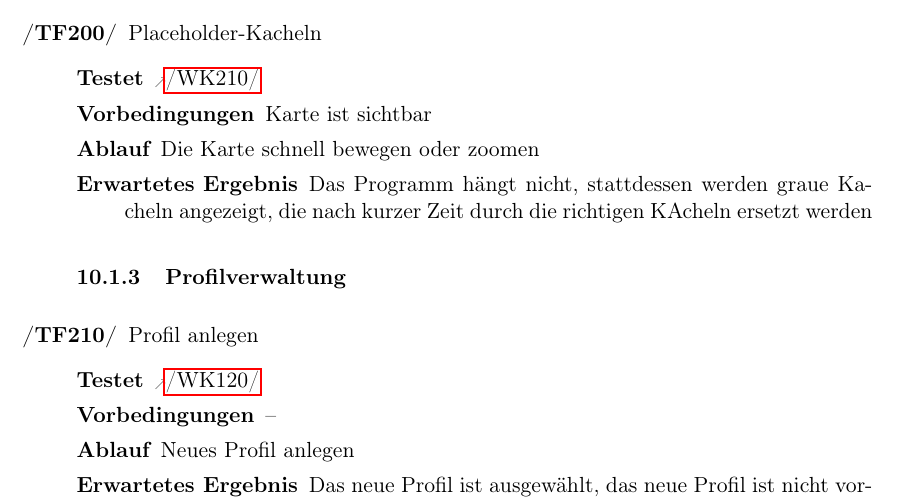
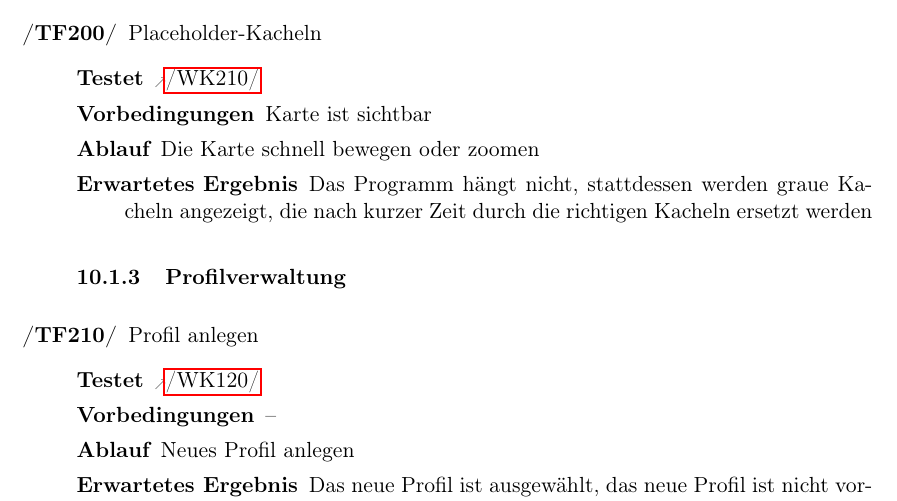
Before and after one commit to routeKIT/routeKIT, a LaTeX document (pflichtenheft/dokument.tex): part of page 21 of 27, cut so that both start at the same text. Compiled offline with pdfLaTeX.

Commit message:
Pflichtenheft: Mini-Typo-Fix
KAcheln -> Kacheln

```diff
--- a/pflichtenheft/dokument.tex
+++ b/pflichtenheft/dokument.tex
@@ -871,7 +871,7 @@ Bei allen Testfällen gilt als Vorbedingung, dass routeKIT gestartet ist (außer
 \testfall[\ref{WK:kartePlaceholder}]
     {Karte ist sichtbar}
     {Die Karte schnell bewegen oder zoomen}
-    {Das Programm hängt nicht, stattdessen werden graue Kacheln angezeigt, die nach kurzer Zeit durch die richtigen KAcheln ersetzt werden}
+    {Das Programm hängt nicht, stattdessen werden graue Kacheln angezeigt, die nach kurzer Zeit durch die richtigen Kacheln ersetzt werden}
 \subsubsection{Profilverwaltung}
 \oitem{TF}{profilAnlegen} Profil anlegen
 \testfall
```
